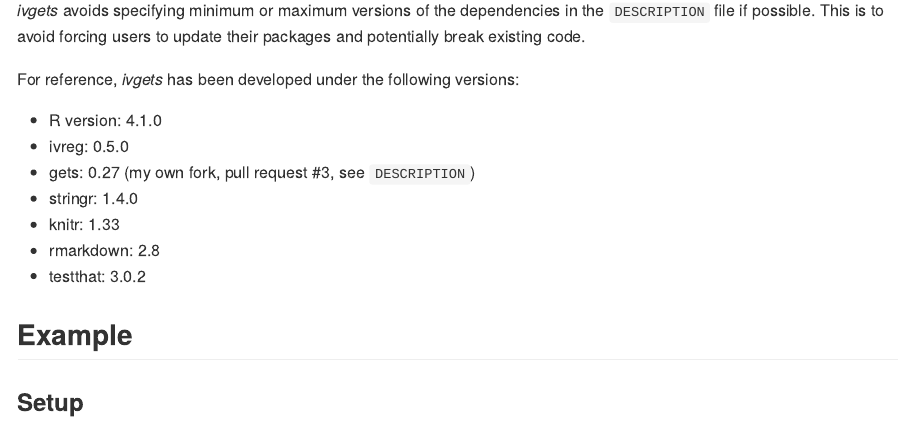
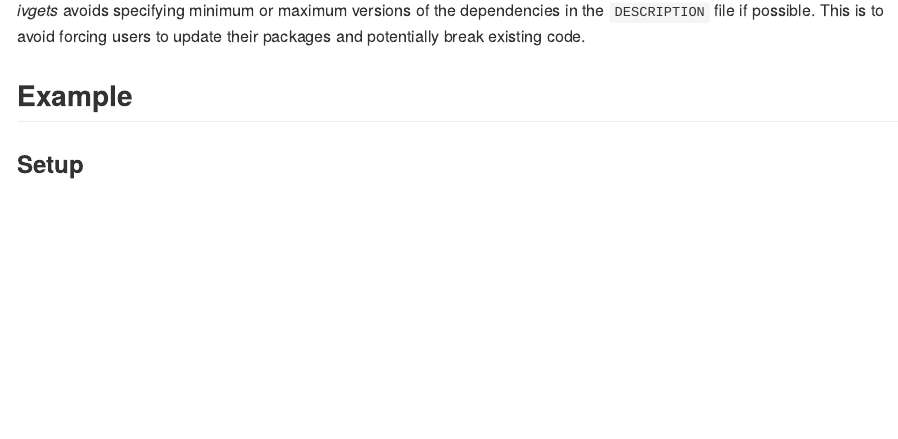
Before and after one commit to jkurle/ivgets, an R Markdown document (README.Rmd): the page in a window 1100 px wide, from 740 px down. The pictures show the output file README.md that the author committed with the source, drawn offline in the style of GitHub; badge pictures from the web are left out.

```diff
--- a/README.Rmd
+++ b/README.Rmd
@@ -55,16 +55,6 @@
 _ivgets_ avoids specifying minimum or maximum versions of the dependencies in
 the `DESCRIPTION` file if possible. This is to avoid forcing users to update
 their packages and potentially break existing code.
-
-For reference, _ivgets_ has been developed under the following versions:
-
-* R version: 4.1.0
-* ivreg: 0.5.0
-* gets: 0.27 (my own fork, pull request #3, see `DESCRIPTION`)
-* stringr: 1.4.0
-* knitr: 1.33
-* rmarkdown: 2.8
-* testthat: 3.0.2
 
 ## Example
 
```
Also changed, not shown: README.md, revdep/README.md, 1 other file.
